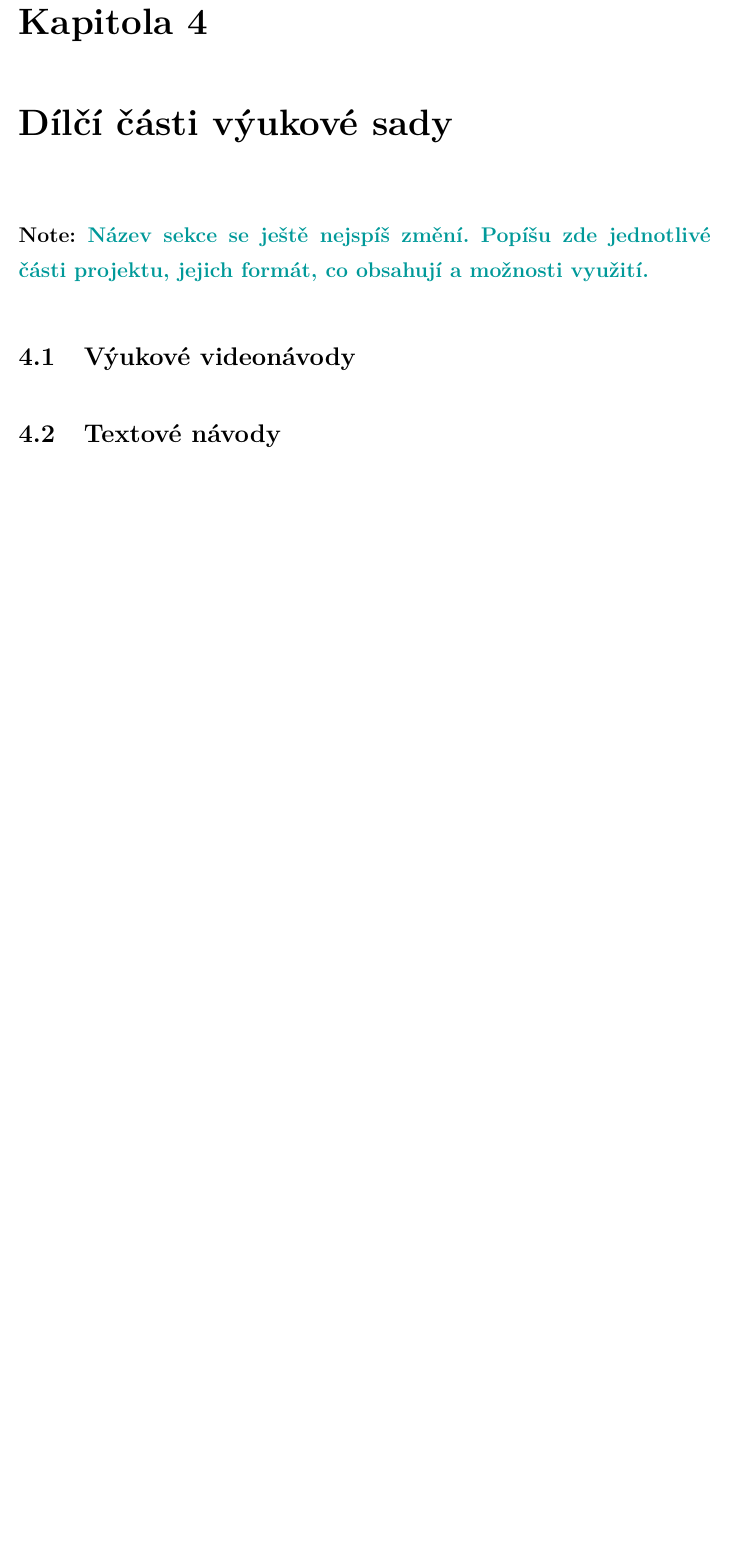
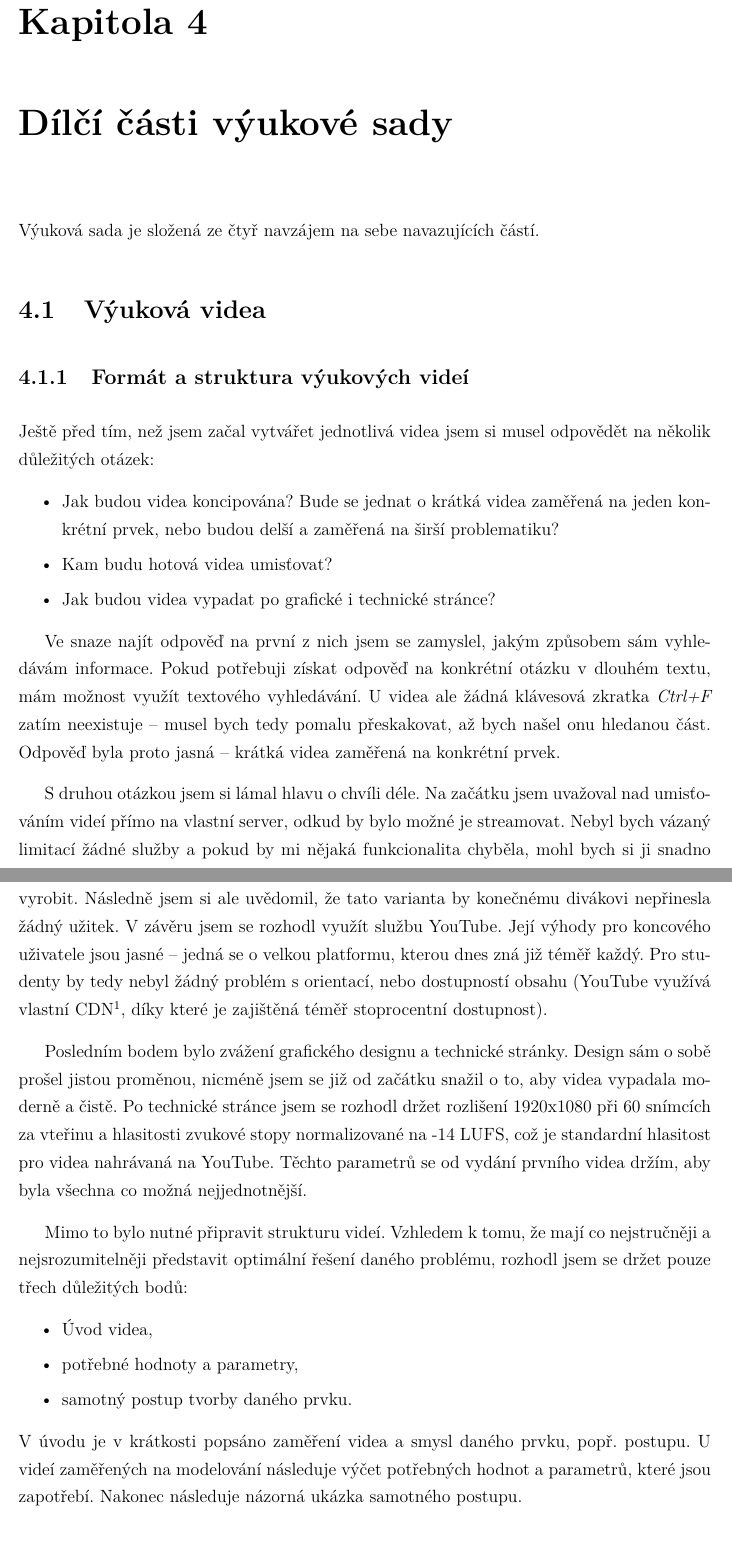
Before and after one commit to ptrstourac/SOC-2021-TEXT, a LaTeX thesis (text.tex, which reads chapters/020 - DILCI-CASTI.tex): part of page 13 of 21 before the commit and two parts of pages 14 and 15 of 24 after it, the two joined at a grey line, cut so that both start at the same text, the shorter picture padded with empty space. The pictures show the PDF file text.pdf that the author committed with the source.

Commit message:
Expand 020

```diff
--- a/chapters/020 - DILCI-CASTI.tex
+++ b/chapters/020 - DILCI-CASTI.tex
@@ -1,7 +1,6 @@
 \chapter{Dílčí části výukové sady}
-\large \B{Note: \textcolor{mygreen}{Název sekce se ještě nejspíš změní. Popíšu zde jednotlivé části projektu, jejich formát, co obsahují a možnosti využití.}}
+Výuková sada je složená ze čtyř navzájem na sebe navazujících částí.
 
-\section{Výukové videonávody}
 
-\section{Textové návody}
+\section{Výuková videa}
 
@@ -9,2 +7,39 @@
 
-\section{Doplňující materiál s otázkami a úkoly}
+\subsection{Formát a struktura výukových videí}
+Ještě před tím, než jsem začal vytvářet jednotlivá videa jsem si musel odpovědět na několik důležitých otázek:
+\begin{itemize}[topsep=0pt]
+    \setlength\itemsep{0em}
+    \item Jak budou videa koncipována? Bude se jednat o krátká videa zaměřená na jeden konkrétní prvek, nebo budou delší a zaměřená na širší problematiku?
+    \item Kam budu hotová videa umisťovat?
+    \item Jak budou videa vypadat po grafické i technické stránce?
+\end{itemize}
+
+Ve snaze najít odpověď na první z nich jsem se zamyslel, jakým způsobem sám vyhledávám informace.
+Pokud potřebuji získat odpověď na konkrétní otázku v dlouhém textu, mám možnost využít textového vyhledávání.
+U videa ale žádná klávesová zkratka \It{Ctrl+F} zatím neexistuje -- musel bych tedy pomalu přeskakovat, až bych našel onu hledanou část.
+Odpověď byla proto jasná -- krátká videa zaměřená na konkrétní prvek.
+
+S druhou otázkou jsem si lámal hlavu o chvíli déle.
+Na začátku jsem uvažoval nad umisťováním videí přímo na vlastní server, odkud by bylo možné je streamovat.
+Nebyl bych vázaný limitací žádné služby a pokud by mi nějaká funkcionalita chyběla, mohl bych si ji snadno vyrobit.
+Následně jsem si ale uvědomil, že tato varianta by konečnému divákovi nepřinesla žádný užitek.
+V závěru jsem se rozhodl využít službu YouTube.
+Její výhody pro koncového uživatele jsou jasné -- jedná se o velkou platformu, kterou dnes zná již téměř každý.
+Pro studenty by tedy nebyl žádný problém s orientací, nebo dostupností obsahu (YouTube využívá vlastní CDN\footnote{Content delivery network, globální síť serverů určených pro distribuci obsahu}, díky které je zajištěná téměř stoprocentní dostupnost).
+
+Posledním bodem bylo zvážení grafického designu a technické stránky.
+Design sám o sobě prošel jistou proměnou, nicméně jsem se již od začátku snažil o to, aby videa vypadala moderně a čistě.
+Po technické stránce jsem se rozhodl držet rozlišení 1920x1080 při 60 snímcích za vteřinu a hlasitosti zvukové stopy normalizované na -14 LUFS, což je standardní hlasitost pro videa nahrávaná na YouTube.
+Těchto parametrů se od vydání prvního videa držím, aby byla všechna co možná nejjednotnější.
+
+Mimo to bylo nutné připravit strukturu videí.
+Vzhledem k tomu, že mají co nejstručněji a nejsrozumitelněji představit optimální řešení daného problému, rozhodl jsem se držet pouze třech důležitých bodů:
+\begin{itemize}[topsep=0pt]
+    \setlength\itemsep{0em}
+    \item Úvod videa,
+    \item potřebné hodnoty a parametry,
+    \item samotný postup tvorby daného prvku.
+\end{itemize}
+V úvodu je v krátkosti popsáno zaměření videa a smysl daného prvku, popř. postupu.
+U videí zaměřených na modelování následuje výčet potřebných hodnot a parametrů, které jsou zapotřebí.
+Nakonec následuje názorná ukázka samotného postupu.
```
Also changed, not shown: text.pdf, chapters/020 - DILCI-CASTI.tex (62 more changed lines).
